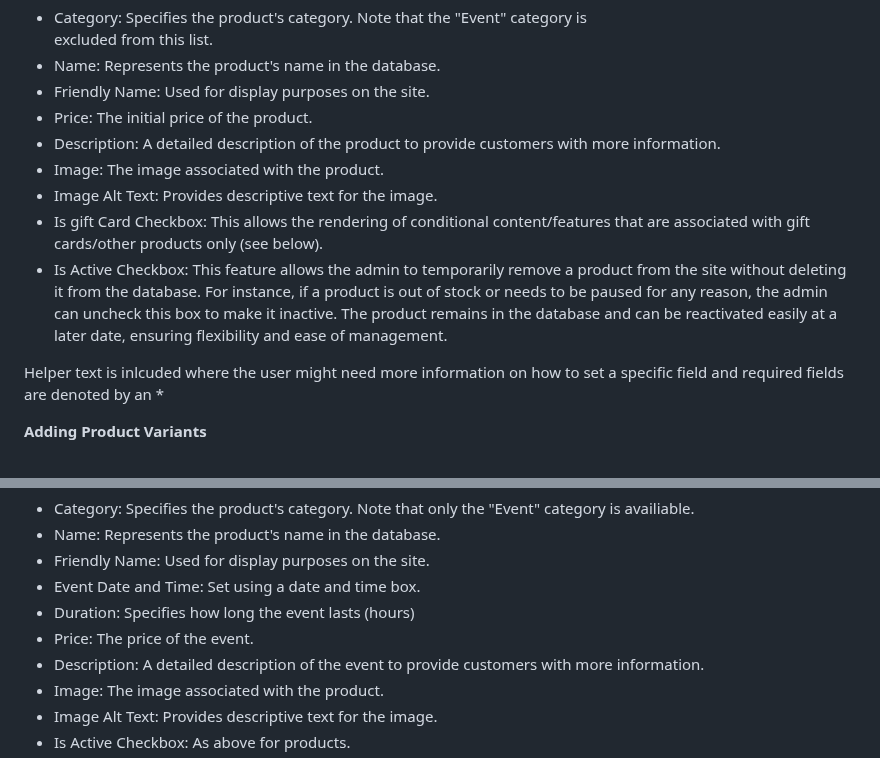
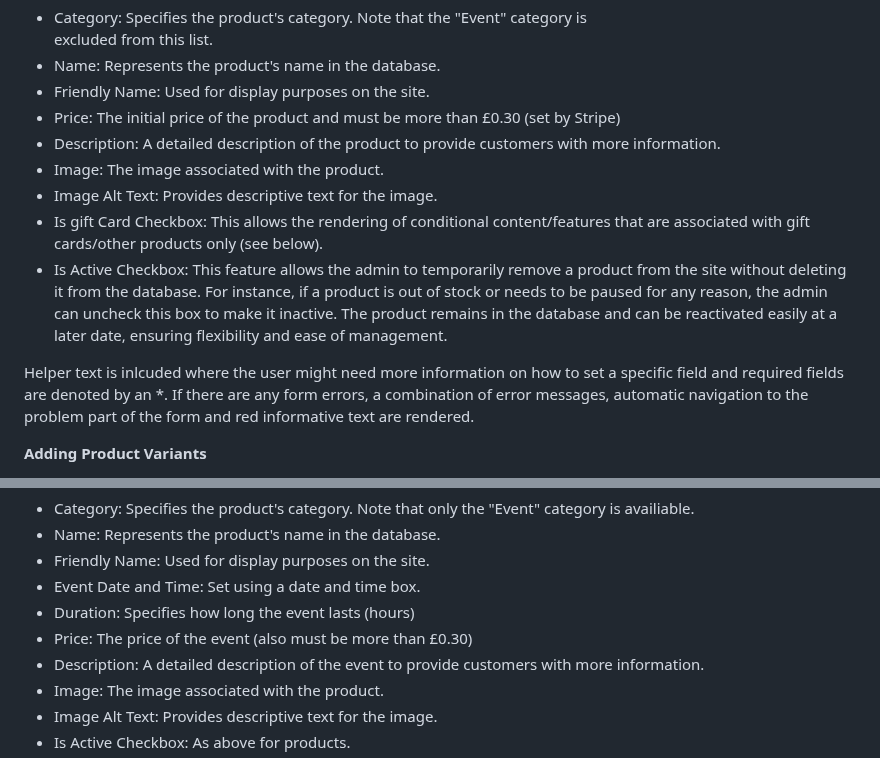
Before and after one commit to kosamad/the-meadow-project, a Markdown page: README.md, 2 parts joined by grey strips. Rendered like a GitHub page; folded sections open.

Commit message:
Stripe min payment info and errors.

```diff
--- a/README.md
+++ b/README.md
@@ -610,14 +610,14 @@ The Product form rendered allows the superuser to set:
   excluded from this list.
 * Name: Represents the product's name in the database.
 * Friendly Name: Used for display purposes on the site.
-* Price: The initial price of the product.
+* Price: The initial price of the product and must be more than £0.30 (set by Stripe)
 * Description: A detailed description of the product to provide customers with more information.
 * Image: The image associated with the product.
 * Image Alt Text: Provides descriptive text for the image.
 * Is gift Card Checkbox: This allows the rendering of conditional content/features that are associated with gift cards/other products only (see below).
 * Is Active Checkbox: This feature allows the admin to temporarily remove a product from the site without deleting it from the database. For instance, if a product is out of stock or needs to be paused for any reason, the admin can uncheck this box to make it inactive. The product remains in the database and can be reactivated easily at a later date, ensuring flexibility and ease of management.
 
-Helper text is inlcuded where the user might need more information on how to set a specific field and required fields are denoted by an *
+Helper text is inlcuded where the user might need more information on how to set a specific field and required fields are denoted by an *. If there are any form errors, a combination of error messages, automatic navigation to the problem part of the form and red informative text are rendered.
 
 **Adding Product Variants**
 
@@ -657,7 +657,7 @@ The Event form rendered allows the superuser to set:
 * Friendly Name: Used for display purposes on the site.
 * Event Date and Time: Set using a date and time box.
 * Duration: Specifies how long the event lasts (hours)
-* Price: The price of the event.
+* Price: The price of the event (also must be more than £0.30)
 * Description: A detailed description of the event to provide customers with more information.
 * Image: The image associated with the product.
 * Image Alt Text: Provides descriptive text for the image.
```
